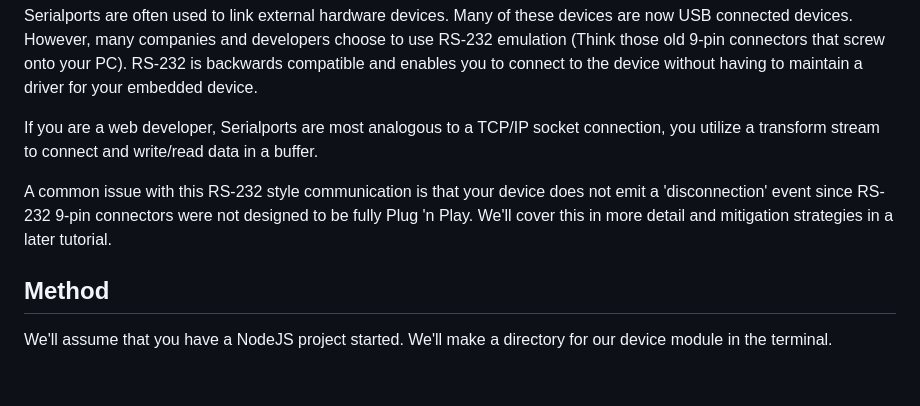
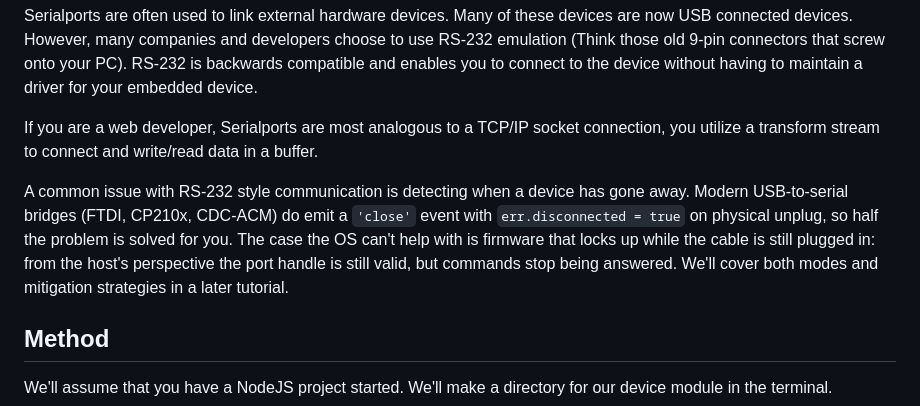
Before and after one commit to Dardin-dale/node-serialport-tutorial, a Markdown page: Part1.md, the part around the change. Drawn GitHub-style; blank space fills up the shorter version.

Commit message:
fix Part 1 disconnect-event claim

```diff
--- a/Part1.md
+++ b/Part1.md
@@ -14,7 +14,7 @@ Serialports are often used to link external hardware devices. Many of these devi
 
 If you are a web developer, Serialports are most analogous to a TCP/IP socket connection, you utilize a transform stream to connect and write/read data in a buffer.
 
-A common issue with this RS-232 style communication is that your device does not emit a 'disconnection' event since RS-232 9-pin connectors were not designed to be fully Plug 'n Play. We'll cover this in more detail and mitigation strategies in a later tutorial.
+A common issue with RS-232 style communication is detecting when a device has gone away. Modern USB-to-serial bridges (FTDI, CP210x, CDC-ACM) do emit a `'close'` event with `err.disconnected = true` on physical unplug, so half the problem is solved for you. The case the OS can't help with is firmware that locks up while the cable is still plugged in: from the host's perspective the port handle is still valid, but commands stop being answered. We'll cover both modes and mitigation strategies in a later tutorial.
 
 ## Method
 
```
